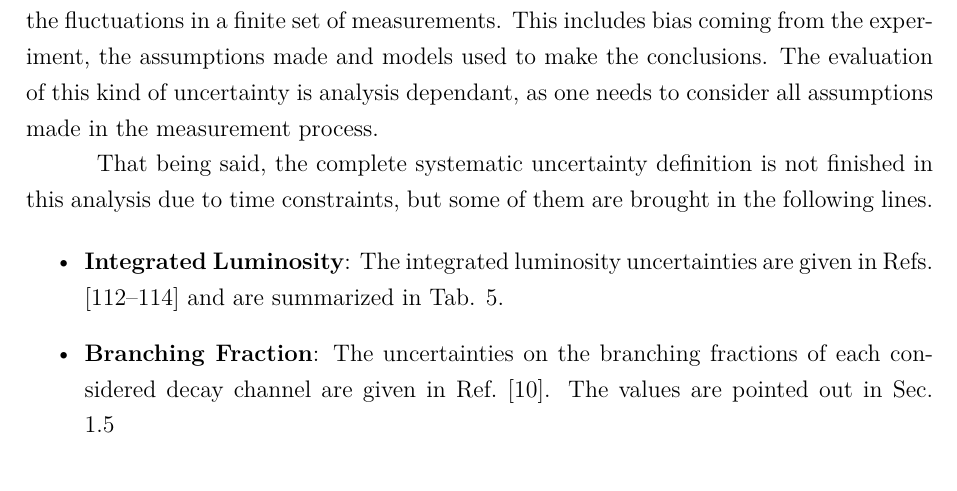
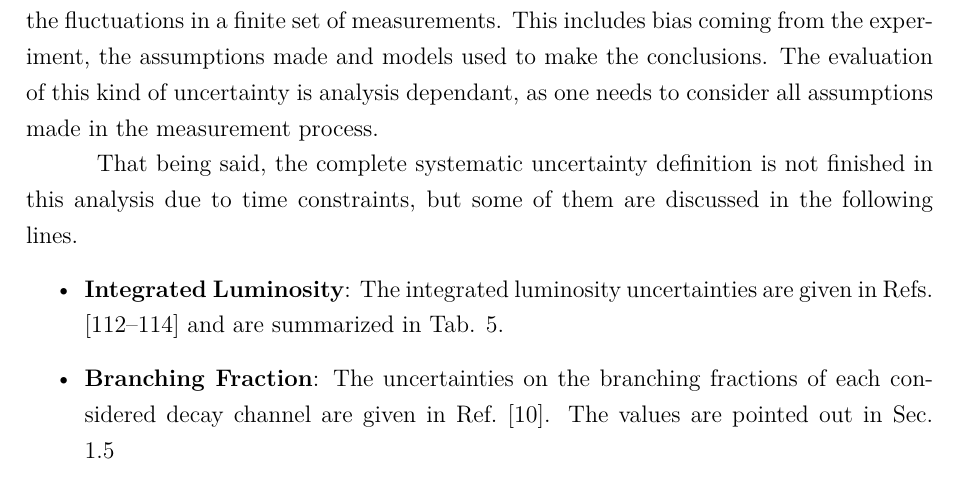
Before and after one commit to kevimota/thesis, a LaTeX thesis (thesis.tex, which reads chapters/Physics_analysis.tex): part of page 98 of 113, cut so that both start at the same text. Compiled offline with pdfLaTeX.

Commit message:
brought -> discussed

```diff
--- a/chapters/Physics_analysis.tex
+++ b/chapters/Physics_analysis.tex
@@ -714,7 +714,7 @@ Finally, combining all the values from Tab. \ref{tab:xsec_eff}, it is possible t
 
 The systematic uncertainties include all the uncertainties that do not arise from the fluctuations in a finite set of measurements. This includes bias coming from the experiment, the assumptions made and models used to make the conclusions. The evaluation of this kind of uncertainty is analysis dependant, as one needs to consider all assumptions made in the measurement process.
 
-That being said, the complete systematic uncertainty definition is not finished in this analysis due to time constraints, but some of them are brought in the following lines.
+That being said, the complete systematic uncertainty definition is not finished in this analysis due to time constraints, but some of them are discussed in the following lines.
 
 \begin{itemize}
   \item \textbf{Integrated Luminosity}: The integrated luminosity uncertainties are given in Refs. \cite{CMS-PAS-LUM-17-001, CMS-PAS-LUM-17-004, CMS-PAS-LUM-18-002} and are summarized in Tab. \ref{tab:triggers}.
```
